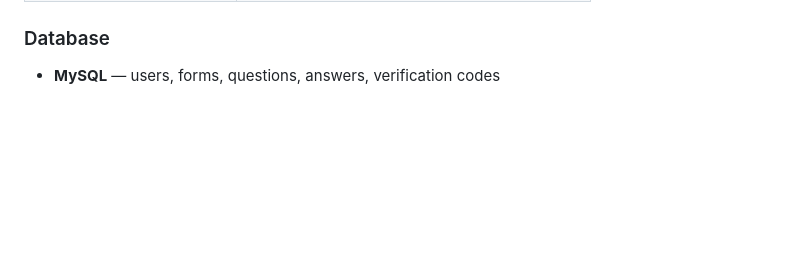
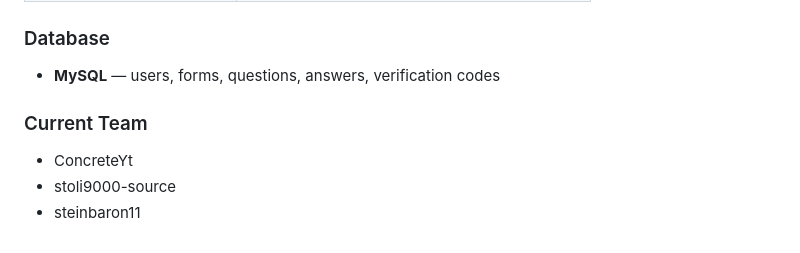
Before and after one commit to ConcreteYT/OpenSurveys, a Markdown page: README.md, the part around the change. Drawn GitHub-style; blank space fills up the shorter version.

Commit message:
Add current team members to README

```diff
--- a/README.md
+++ b/README.md
@@ -122,3 +122,9 @@ Setup and run details: [`installinstructions.md`](installinstructions.md) · [`r
 ### Database
 
 - **MySQL** — users, forms, questions, answers, verification codes
+
+### Current Team
+
+- ConcreteYt
+- stoli9000-source
+- steinbaron11
```
